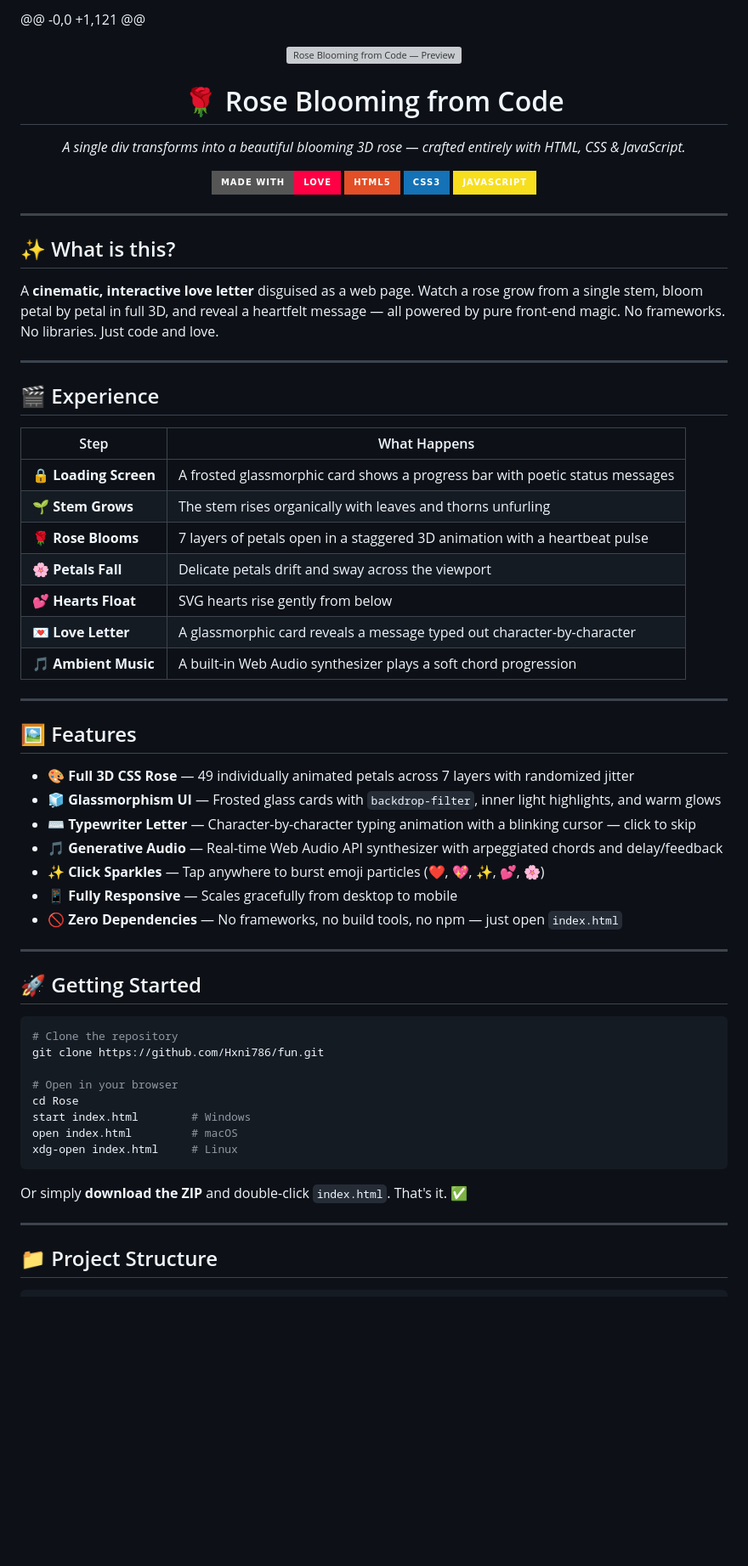
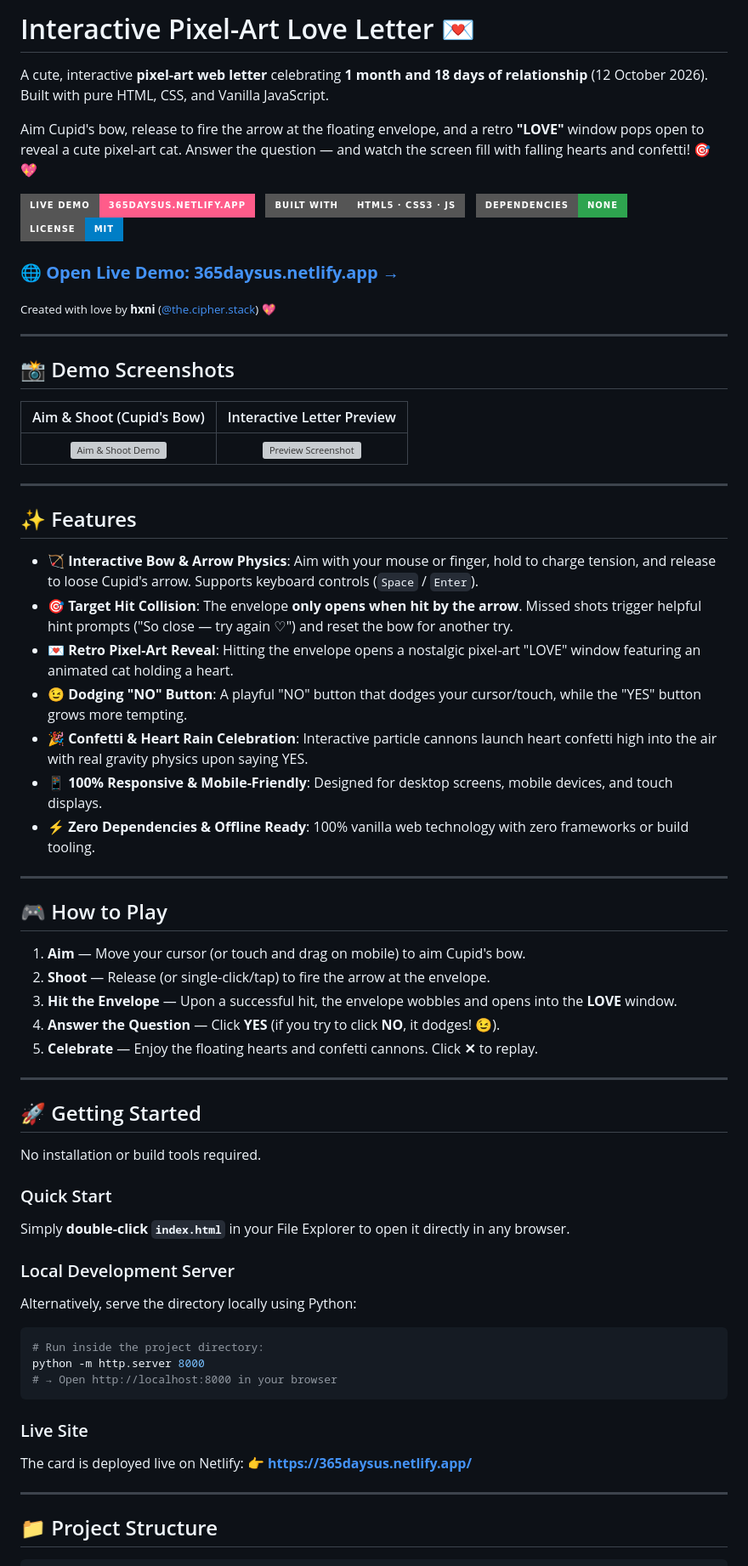
Before and after one commit to Srabon-Biswas/Amr-Lokkhi-Pakhi-, a Markdown page: README.md, the part around one of its changes. Shown at 85% size. Rendered like a GitHub page; badges without logos; blank space fills up the shorter version; grey boxes are pictures that could not be loaded.

````diff
--- a/README.md
+++ b/README.md
@@ -1,69 +1,72 @@
-@@ -0,0 +1,121 @@
-<p align="center">
-  <img src="preview.png" alt="Rose Blooming from Code — Preview" width="720" />
-</p>
+# Interactive Pixel-Art Love Letter 💌
 
-<h1 align="center">🌹 Rose Blooming from Code</h1>
+A cute, interactive **pixel-art web letter** celebrating **1 month and 18 days of relationship** (12 October 2026). Built with pure HTML, CSS, and Vanilla JavaScript.
 
-<p align="center">
-  <em>A single div transforms into a beautiful blooming 3D rose — crafted entirely with HTML, CSS & JavaScript.</em>
-</p>
+Aim Cupid's bow, release to fire the arrow at the floating envelope, and a retro **"LOVE"** window pops open to reveal a cute pixel-art cat. Answer the question — and watch the screen fill with falling hearts and confetti! 🎯💖
 
-<p align="center">
-  <img src="https://img.shields.io/badge/Made%20with-Love-ff0044?style=for-the-badge&logo=heart&logoColor=white" alt="Made with Love" />
-  <img src="https://img.shields.io/badge/HTML5-E34F26?style=for-the-badge&logo=html5&logoColor=white" alt="HTML5" />
-  <img src="https://img.shields.io/badge/CSS3-1572B6?style=for-the-badge&logo=css3&logoColor=white" alt="CSS3" />
-  <img src="https://img.shields.io/badge/JavaScript-F7DF1E?style=for-the-badge&logo=javascript&logoColor=black" alt="JavaScript" />
-</p>
+[![Live Demo](https://img.shields.io/badge/Live_Demo-365daysus.netlify.app-ff5c8a?style=for-the-badge&logo=netlify)](https://365daysus.netlify.app/)
+&nbsp;
+![Built with HTML5 · CSS3 · JS](https://img.shields.io/badge/Built_with-HTML5_·_CSS3_·_JS-555?style=for-the-badge)
+&nbsp;
+![No Dependencies](https://img.shields.io/badge/Dependencies-None-2ea44f?style=for-the-badge)
+&nbsp;
+![License MIT](https://img.shields.io/badge/License-MIT-blue?style=for-the-badge)
+
+### 🌐 **[Open Live Demo: 365daysus.netlify.app →](https://365daysus.netlify.app/)**
+
+<sub>Created with love by **hxni** ([@the.cipher.stack](https://www.instagram.com/the.cipher.stack)) 💖</sub>
 
 ---
 
-## ✨ What is this?
+## 📸 Demo Screenshots
 
-A **cinematic, interactive love letter** disguised as a web page. Watch a rose grow from a single stem, bloom petal by petal in full 3D, and reveal a heartfelt message — all powered by pure front-end magic. No frameworks. No libraries. Just code and love.
+| Aim & Shoot (Cupid's Bow) | Interactive Letter Preview |
+| :---: | :---: |
+| ![Aim & Shoot Demo](demo.png) | ![Preview Screenshot](preview.jpg) |
 
 ---
 
-## 🎬 Experience
+## ✨ Features
 
-| Step | What Happens |
-|------|-------------|
-| 🔒 **Loading Screen** | A frosted glassmorphic card shows a progress bar with poetic status messages |
-| 🌱 **Stem Grows** | The stem rises organically with leaves and thorns unfurling |
-| 🌹 **Rose Blooms** | 7 layers of petals open in a staggered 3D animation with a heartbeat pulse |
-| 🌸 **Petals Fall** | Delicate petals drift and sway across the viewport |
-| 💕 **Hearts Float** | SVG hearts rise gently from below |
-| 💌 **Love Letter** | A glassmorphic card reveals a message typed out character-by-character |
-| 🎵 **Ambient Music** | A built-in Web Audio synthesizer plays a soft chord progression |
+- 🏹 **Interactive Bow & Arrow Physics**: Aim with your mouse or finger, hold to charge tension, and release to loose Cupid's arrow. Supports keyboard controls (`Space` / `Enter`).
+- 🎯 **Target Hit Collision**: The envelope **only opens when hit by the arrow**. Missed shots trigger helpful hint prompts ("So close — try again ♡") and reset the bow for another try.
+- 💌 **Retro Pixel-Art Reveal**: Hitting the envelope opens a nostalgic pixel-art "LOVE" window featuring an animated cat holding a heart.
+- 😉 **Dodging "NO" Button**: A playful "NO" button that dodges your cursor/touch, while the "YES" button grows more tempting.
+- 🎉 **Confetti & Heart Rain Celebration**: Interactive particle cannons launch heart confetti high into the air with real gravity physics upon saying YES.
+- 📱 **100% Responsive & Mobile-Friendly**: Designed for desktop screens, mobile devices, and touch displays.
+- ⚡ **Zero Dependencies & Offline Ready**: 100% vanilla web technology with zero frameworks or build tooling.
 
 ---
 
-## 🖼️ Features
+## 🎮 How to Play
 
-- 🎨 **Full 3D CSS Rose** — 49 individually animated petals across 7 layers with randomized jitter
-- 🧊 **Glassmorphism UI** — Frosted glass cards with `backdrop-filter`, inner light highlights, and warm glows
-- ⌨️ **Typewriter Letter** — Character-by-character typing animation with a blinking cursor — click to skip
-- 🎵 **Generative Audio** — Real-time Web Audio API synthesizer with arpeggiated chords and delay/feedback
-- ✨ **Click Sparkles** — Tap anywhere to burst emoji particles (❤, 💖, ✨, 💕, 🌸)
-- 📱 **Fully Responsive** — Scales gracefully from desktop to mobile
-- 🚫 **Zero Dependencies** — No frameworks, no build tools, no npm — just open `index.html`
+1. **Aim** — Move your cursor (or touch and drag on mobile) to aim Cupid's bow.
+2. **Shoot** — Release (or single-click/tap) to fire the arrow at the envelope.
+3. **Hit the Envelope** — Upon a successful hit, the envelope wobbles and opens into the **LOVE** window.
+4. **Answer the Question** — Click **YES** (if you try to click **NO**, it dodges! 😉).
+5. **Celebrate** — Enjoy the floating hearts and confetti cannons. Click **✕** to replay.
 
 ---
 
 ## 🚀 Getting Started
 
+No installation or build tools required.
+
+### Quick Start
+Simply **double-click `index.html`** in your File Explorer to open it directly in any browser.
+
+### Local Development Server
+Alternatively, serve the directory locally using Python:
+
 ```bash
-# Clone the repository
-git clone https://github.com/Hxni786/fun.git
-
-# Open in your browser
-cd Rose
-start index.html        # Windows
-open index.html         # macOS
-xdg-open index.html     # Linux
+# Run inside the project directory:
+python -m http.server 8000
+# → Open http://localhost:8000 in your browser
 ```
 
-Or simply **download the ZIP** and double-click `index.html`. That's it. ✅
+### Live Site
+The card is deployed live on Netlify:
+👉 **[https://365daysus.netlify.app/](https://365daysus.netlify.app/)**
 
 ---
 
````
Also changed, not shown: other parts of README.md (+18 -37 lines).
